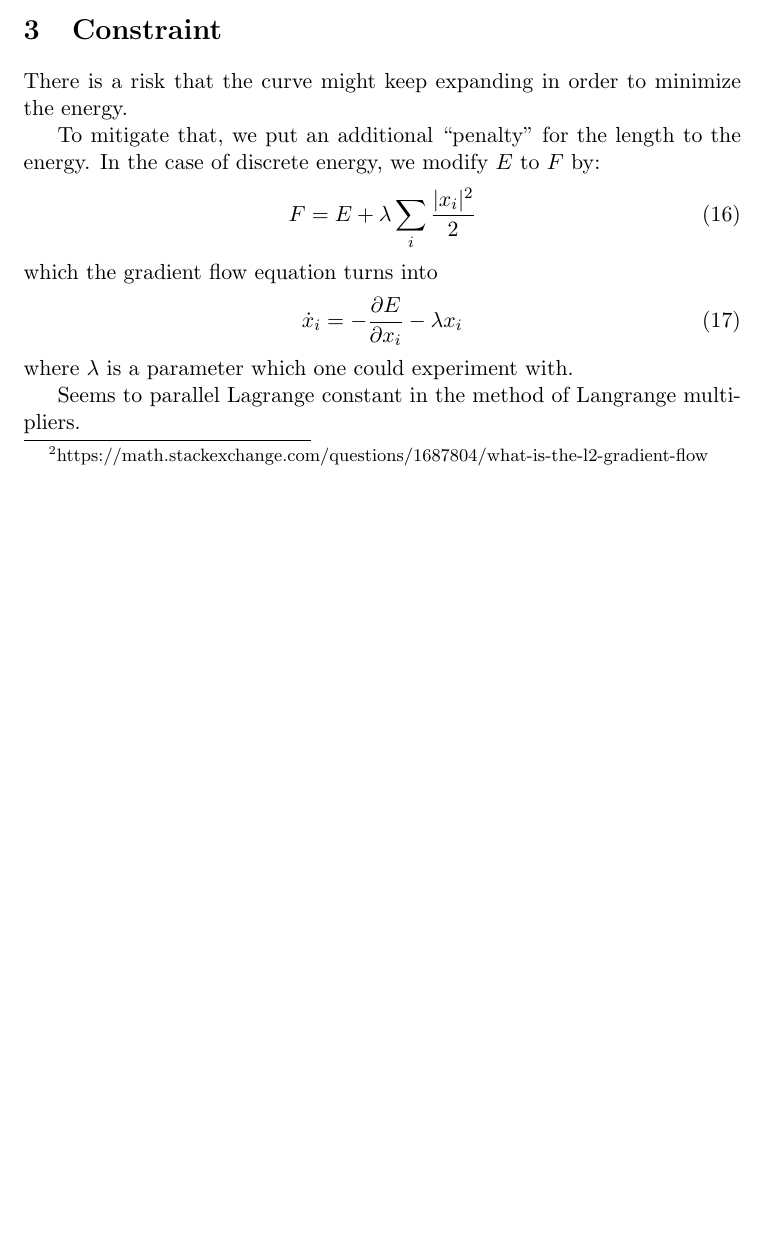
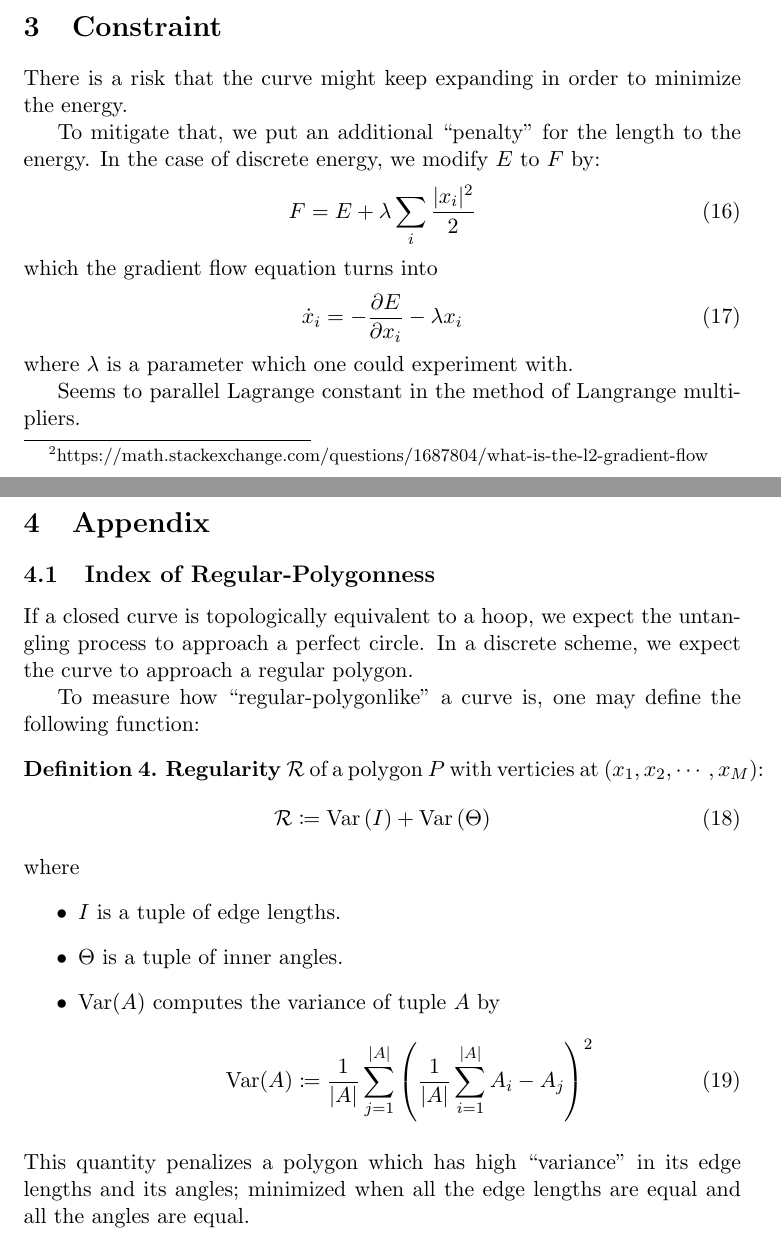
Before and after one commit to pauljoohyunkim/partC_Dissertation, a LaTeX CV (Notes/TexNotes/CurveRepulsion1/CurveRepulsion1.tex): part of page 4 of 4 before the commit and two parts of pages 4 and 5 of 5 after it, the two joined at a grey line, cut so that both start at the same text, the shorter picture padded with empty space. Compiled offline with pdfLaTeX.

Commit message:
Regularity

```diff
--- a/Notes/TexNotes/CurveRepulsion1/CurveRepulsion1.tex
+++ b/Notes/TexNotes/CurveRepulsion1/CurveRepulsion1.tex
@@ -18,6 +18,7 @@
 \newcommand{\inner}[1]{\langle \langle #1 \rangle \rangle}
 
 \DeclareMathOperator{\grad}{grad}
+\DeclareMathOperator{\Var}{Var}
 
 \theoremstyle{definition}
 \newtheorem{definition}{Definition}
@@ -190,4 +191,28 @@ which the gradient flow equation turns into
 where $\lambda$ is a parameter which one could experiment with.
 
 Seems to parallel Lagrange constant in the method of Langrange multipliers.
+\section{Appendix}
+\subsection{Index of Regular-Polygonness}
+If a closed curve is topologically equivalent to a hoop, we expect the untangling process to approach a perfect circle.
+In a discrete scheme, we expect the curve to approach a regular polygon.
+
+To measure how ``regular-polygonlike'' a curve is, one may define the following function:
+\begin{definition}
+    \textbf{Regularity} $\mathcal{R}$ of a polygon $P$ with verticies at $\left( x_1, x_2, \cdots, x_M \right)$:
+    \begin{equation}
+        \mathcal{R} \coloneqq \Var \left( I \right) + \Var \left( \Theta \right)
+    \end{equation}
+    where
+    \begin{itemize}
+        \item $I$ is a tuple of edge lengths.
+        \item $\Theta$ is a tuple of inner angles.
+        \item $\Var (A)$ computes the variance of tuple $A$ by
+            \begin{equation}
+                \Var (A) \coloneqq \frac{1}{|A|} \sum_{j = 1}^{|A|} \left( \frac{1}{|A|} \sum_{i = 1}^{|A|} A_i - A_j \right)^2
+            \end{equation}
+    \end{itemize}
+    This quantity penalizes a polygon which has high ``variance'' in its edge lengths and its angles;
+    minimized when all the edge lengths are equal and all the angles are equal.
+\end{definition}
+
 \end{document}
```
Also changed, not shown: Notes/TexNotes/CurveRepulsion1/CurveRepulsion1.pdf.
